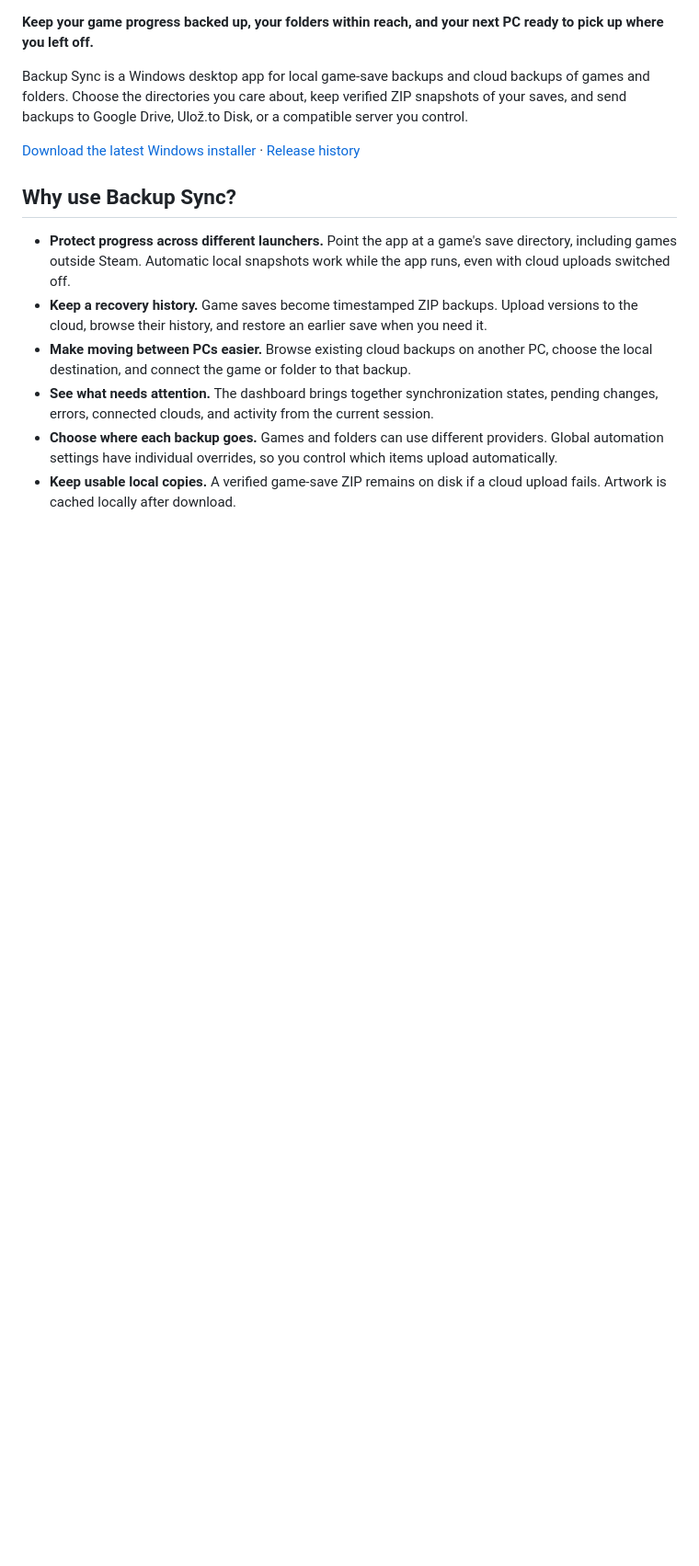
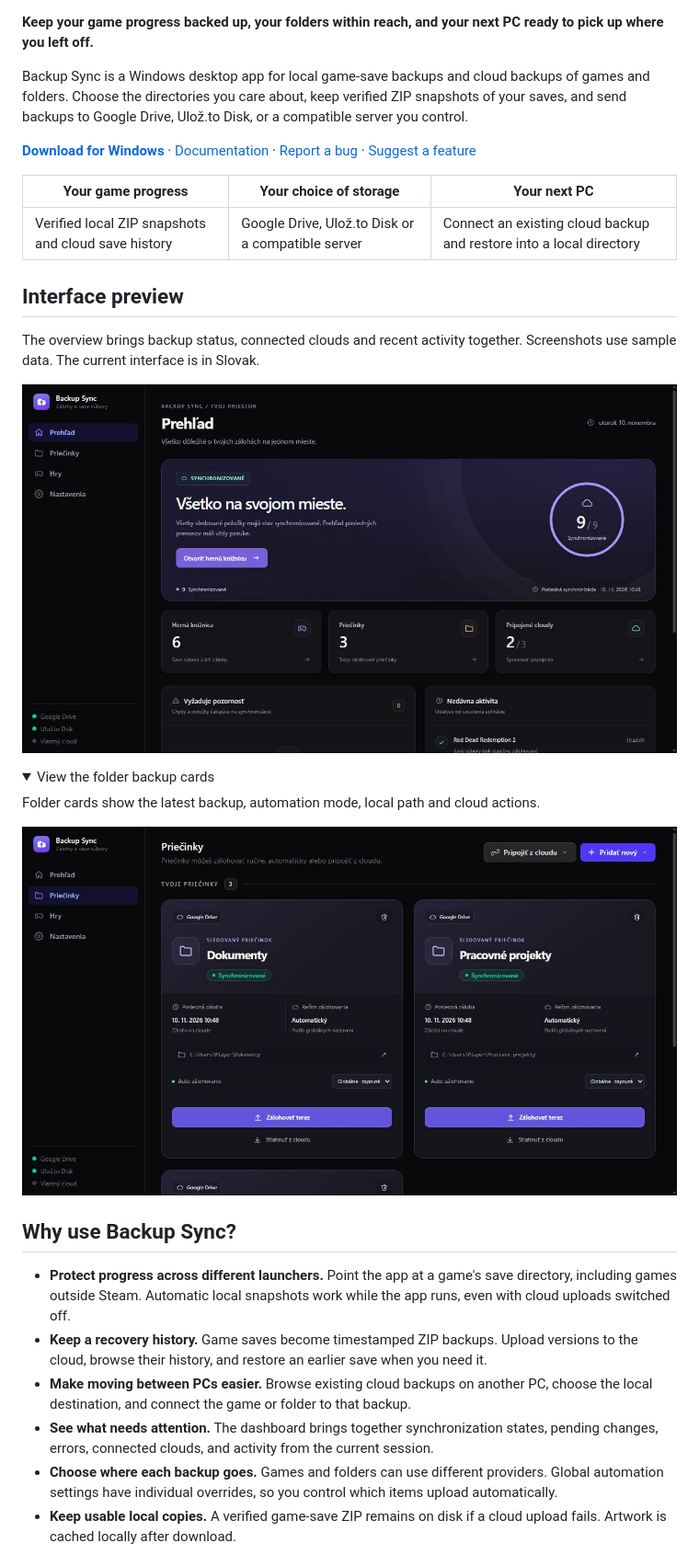
Before and after one commit to ValentinSK0/backup-sync, a Markdown page: README.md, the part around one of its changes. Shown at 92% size. Drawn GitHub-style; pictures changed too: docs/assets/folders.jpg (added), docs/assets/overview.jpg (added); folded sections open; blank space fills up the shorter version.

```diff
--- a/README.md
+++ b/README.md
@@ -6,7 +8,26 @@
 
 Backup Sync is a Windows desktop app for local game-save backups and cloud backups of games and folders. Choose the directories you care about, keep verified ZIP snapshots of your saves, and send backups to Google Drive, Ulož.to Disk, or a compatible server you control.
 
-[Download the latest Windows installer](https://github.com/ValentinSK0/backup-sync/releases/latest) · [Release history](https://github.com/ValentinSK0/backup-sync/releases)
+[**Download for Windows**](https://github.com/ValentinSK0/backup-sync/releases/latest) · [Documentation](docs/README.md) · [Report a bug](https://github.com/ValentinSK0/backup-sync/issues/new?template=bug_report.yml) · [Suggest a feature](https://github.com/ValentinSK0/backup-sync/issues/new?template=feature_request.yml)
+
+| Your game progress | Your choice of storage | Your next PC |
+| --- | --- | --- |
+| Verified local ZIP snapshots and cloud save history | Google Drive, Ulož.to Disk or a compatible server | Connect an existing cloud backup and restore into a local directory |
+
+## Interface preview
+
+The overview brings backup status, connected clouds and recent activity together. Screenshots use sample data. The current interface is in Slovak.
+
+![Backup Sync overview with sample backup status and recent activity](docs/assets/overview.jpg)
+
+<details>
+<summary>View the folder backup cards</summary>
+
+Folder cards show the latest backup, automation mode, local path and cloud actions.
+
+![Folder backup cards with sample directories](docs/assets/folders.jpg)
+
+</details>
 
 ## Why use Backup Sync?
 
```
Also changed, not shown: other parts of README.md (+3 -0 lines), CONTRIBUTING.md (added, +44 -0 lines), 3 other files.
